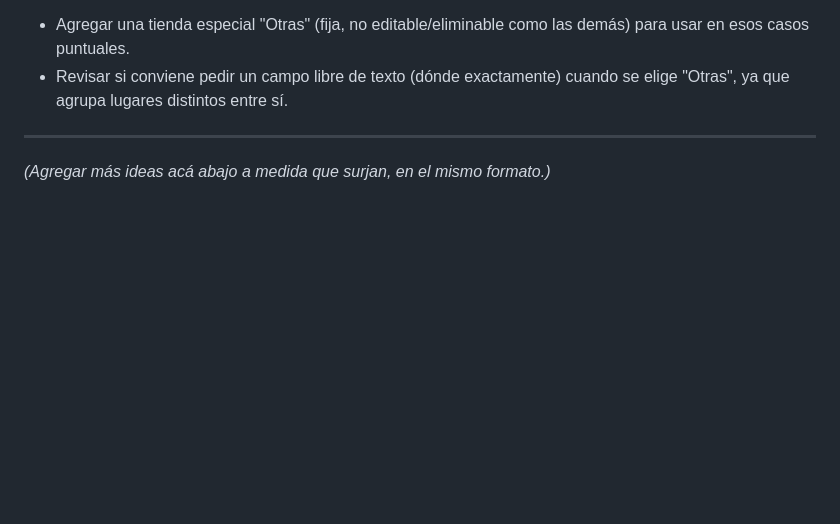
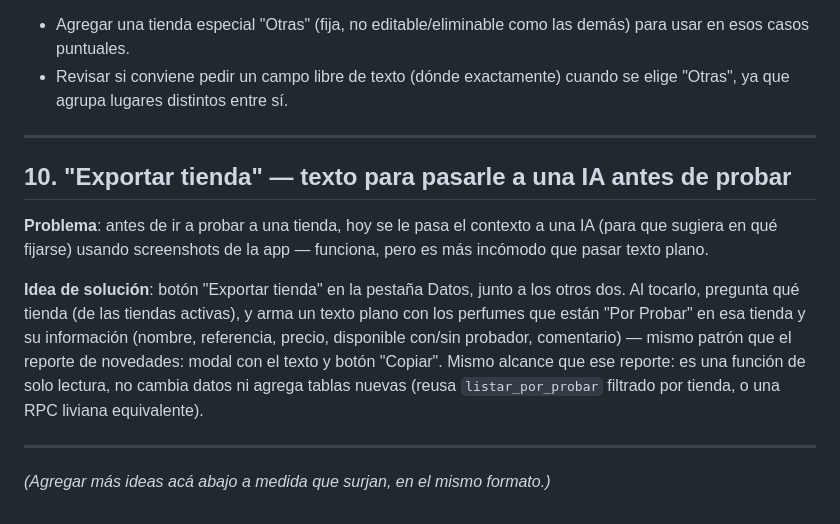
Before and after one commit to costoyaalberto/Perfumes, a Markdown page: BACKLOG.md, the part around the change. Rendered like a GitHub page; blank space fills up the shorter version.

Commit message:
Agregar al backlog: botón "Exportar tienda" para pasarle texto a una IA
Co-Authored-By: Claude Sonnet 5 <noreply@anthropic.com>
Claude-Session: https://claude.ai/code/session_01He84X42VSboYstypZoHbrd

```diff
--- a/BACKLOG.md
+++ b/BACKLOG.md
@@ -97,4 +97,22 @@ no hay dónde anotarlo sin crear una tienda nueva de una sola vez.
 
 ---
 
+## 10. "Exportar tienda" — texto para pasarle a una IA antes de probar
+
+**Problema**: antes de ir a probar a una tienda, hoy se le pasa el
+contexto a una IA (para que sugiera en qué fijarse) usando screenshots
+de la app — funciona, pero es más incómodo que pasar texto plano.
+
+**Idea de solución**: botón "Exportar tienda" en la pestaña Datos, junto
+a los otros dos. Al tocarlo, pregunta qué tienda (de las tiendas
+activas), y arma un texto plano con los perfumes que están "Por Probar"
+en esa tienda y su información (nombre, referencia, precio, disponible
+con/sin probador, comentario) — mismo patrón que el reporte de
+novedades: modal con el texto y botón "Copiar". Mismo alcance que ese
+reporte: es una función de solo lectura, no cambia datos ni agrega
+tablas nuevas (reusa `listar_por_probar` filtrado por tienda, o una RPC
+liviana equivalente).
+
+---
+
 *(Agregar más ideas acá abajo a medida que surjan, en el mismo formato.)*
```
